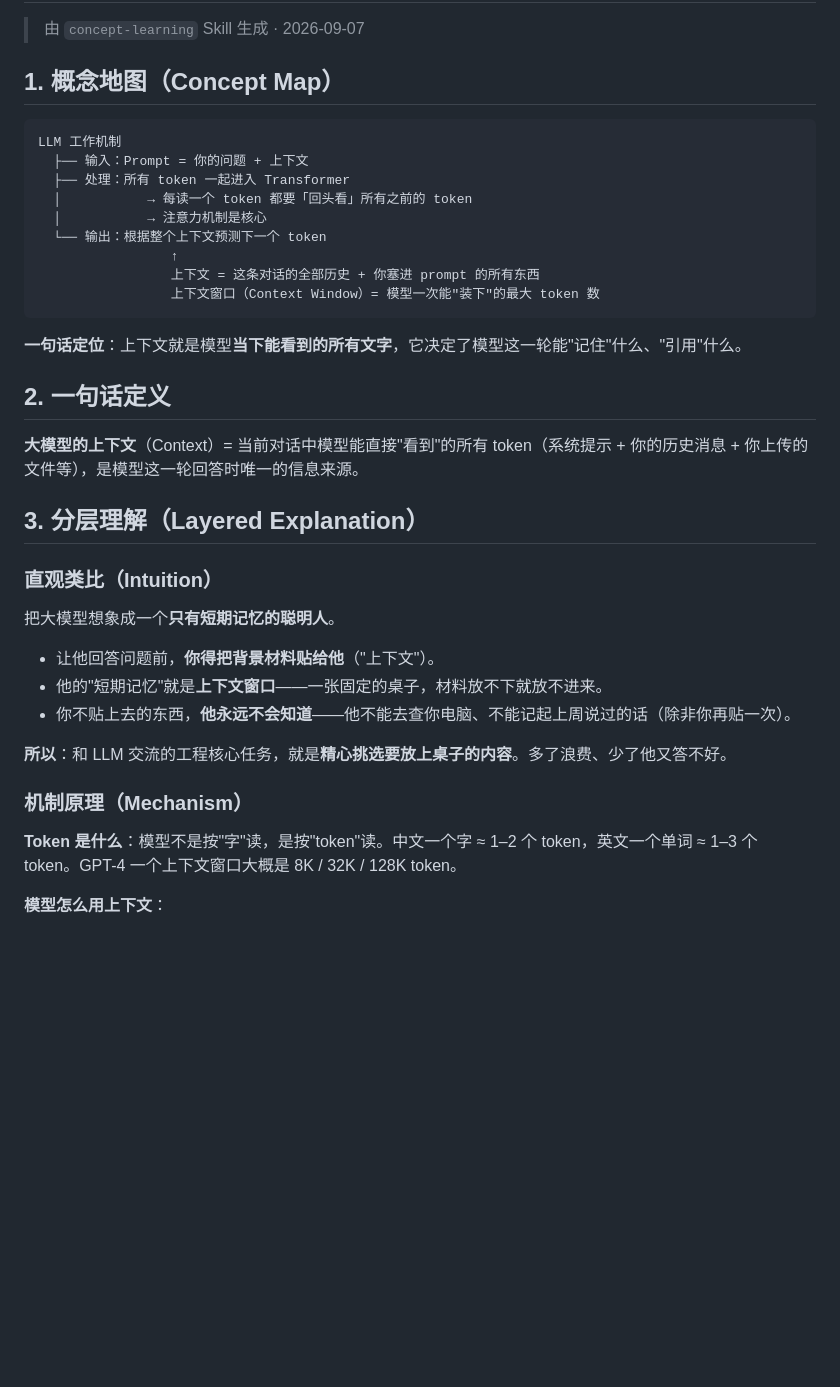
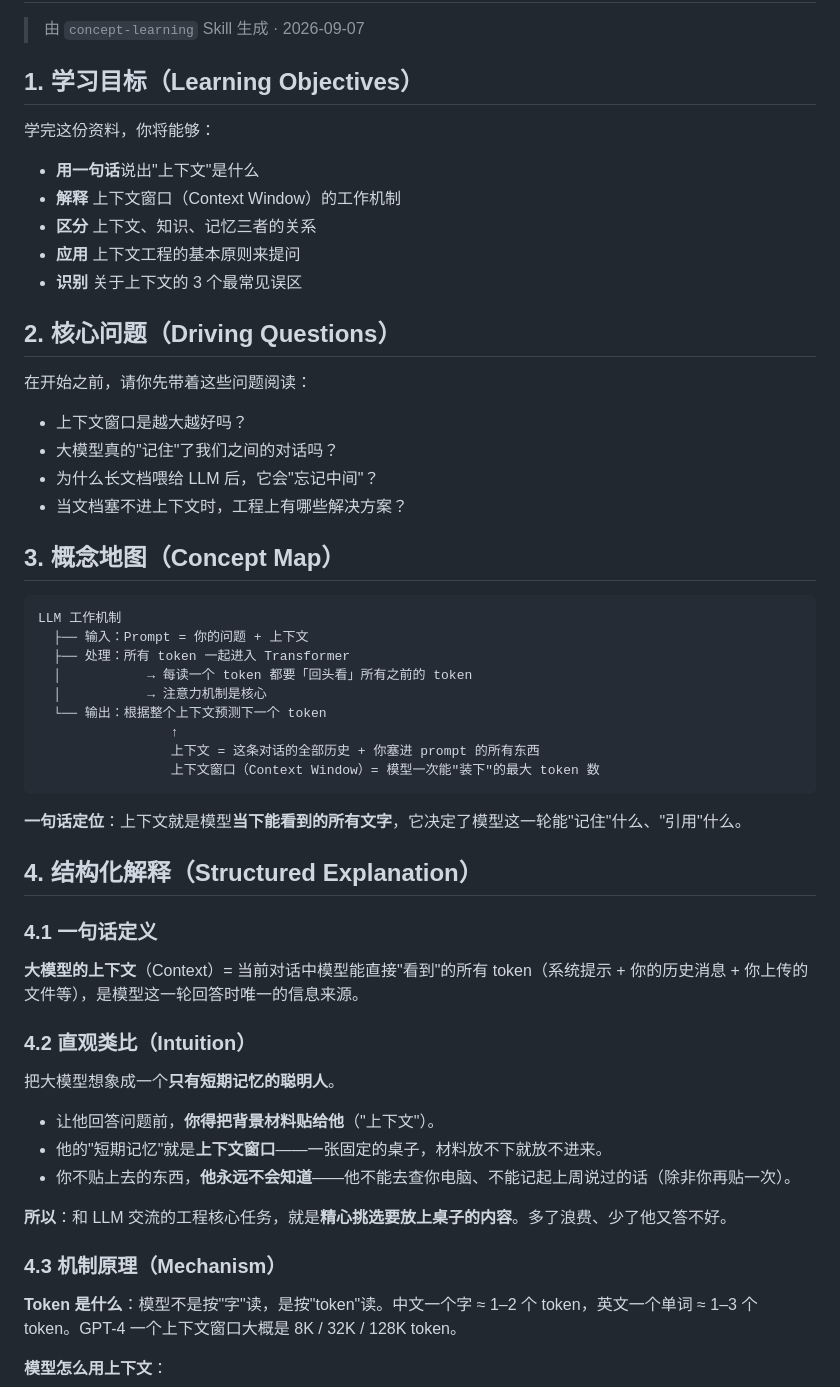
Before and after one commit to zhiji-bigdate/bigdata-ai-course, a Markdown page: notes/concepts/llm-context.md, the part around one of its changes. Rendered like a GitHub page; blank space fills up the shorter version.

````diff
--- a/notes/concepts/llm-context.md
+++ b/notes/concepts/llm-context.md
@@ -2,7 +2,26 @@
 
 > 由 `concept-learning` Skill 生成 · 2026-09-07
 
-## 1. 概念地图（Concept Map）
+## 1. 学习目标（Learning Objectives）
+
+学完这份资料，你将能够：
+
+- **用一句话**说出"上下文"是什么
+- **解释** 上下文窗口（Context Window）的工作机制
+- **区分** 上下文、知识、记忆三者的关系
+- **应用** 上下文工程的基本原则来提问
+- **识别** 关于上下文的 3 个最常见误区
+
+## 2. 核心问题（Driving Questions）
+
+在开始之前，请你先带着这些问题阅读：
+
+- 上下文窗口是越大越好吗？
+- 大模型真的"记住"了我们之间的对话吗？
+- 为什么长文档喂给 LLM 后，它会"忘记中间"？
+- 当文档塞不进上下文时，工程上有哪些解决方案？
+
+## 3. 概念地图（Concept Map）
 
 ```
 LLM 工作机制
@@ -18,13 +37,13 @@ LLM 工作机制
 
 **一句话定位**：上下文就是模型**当下能看到的所有文字**，它决定了模型这一轮能"记住"什么、"引用"什么。
 
-## 2. 一句话定义
+## 4. 结构化解释（Structured Explanation）
+
+### 4.1 一句话定义
 
 **大模型的上下文**（Context）= 当前对话中模型能直接"看到"的所有 token（系统提示 + 你的历史消息 + 你上传的文件等），是模型这一轮回答时唯一的信息来源。
 
-## 3. 分层理解（Layered Explanation）
-
-### 直观类比（Intuition）
+### 4.2 直观类比（Intuition）
 
 把大模型想象成一个**只有短期记忆的聪明人**。
 
@@ -34,7 +53,7 @@ LLM 工作机制
 
 **所以**：和 LLM 交流的工程核心任务，就是**精心挑选要放上桌子的内容**。多了浪费、少了他又答不好。
 
-### 机制原理（Mechanism）
+### 4.3 机制原理（Mechanism）
 
 **Token 是什么**：模型不是按"字"读，是按"token"读。中文一个字 ≈ 1–2 个 token，英文一个单词 ≈ 1–3 个 token。GPT-4 一个上下文窗口大概是 8K / 32K / 128K token。
 
````
Also changed, not shown: other parts of notes/concepts/llm-context.md (+47 -15 lines).
